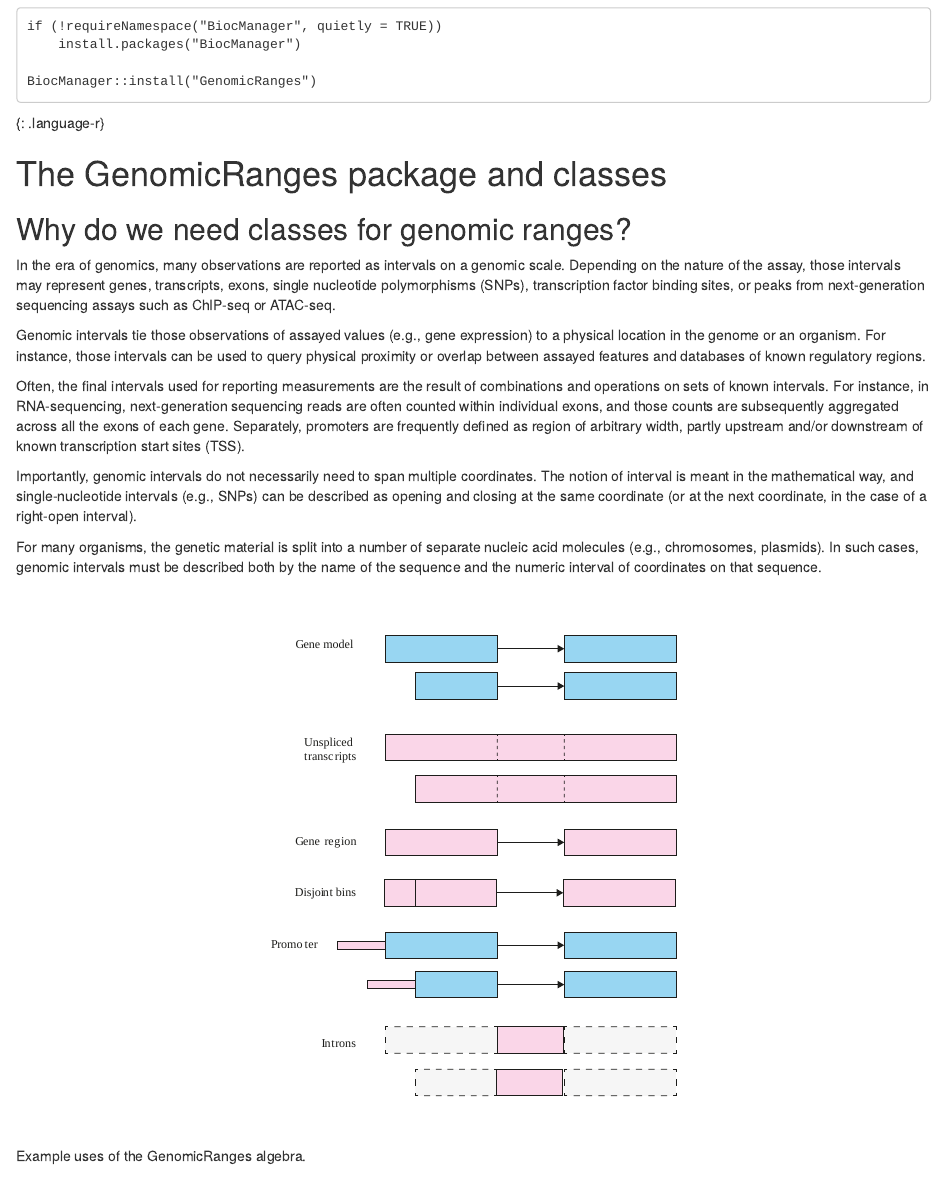
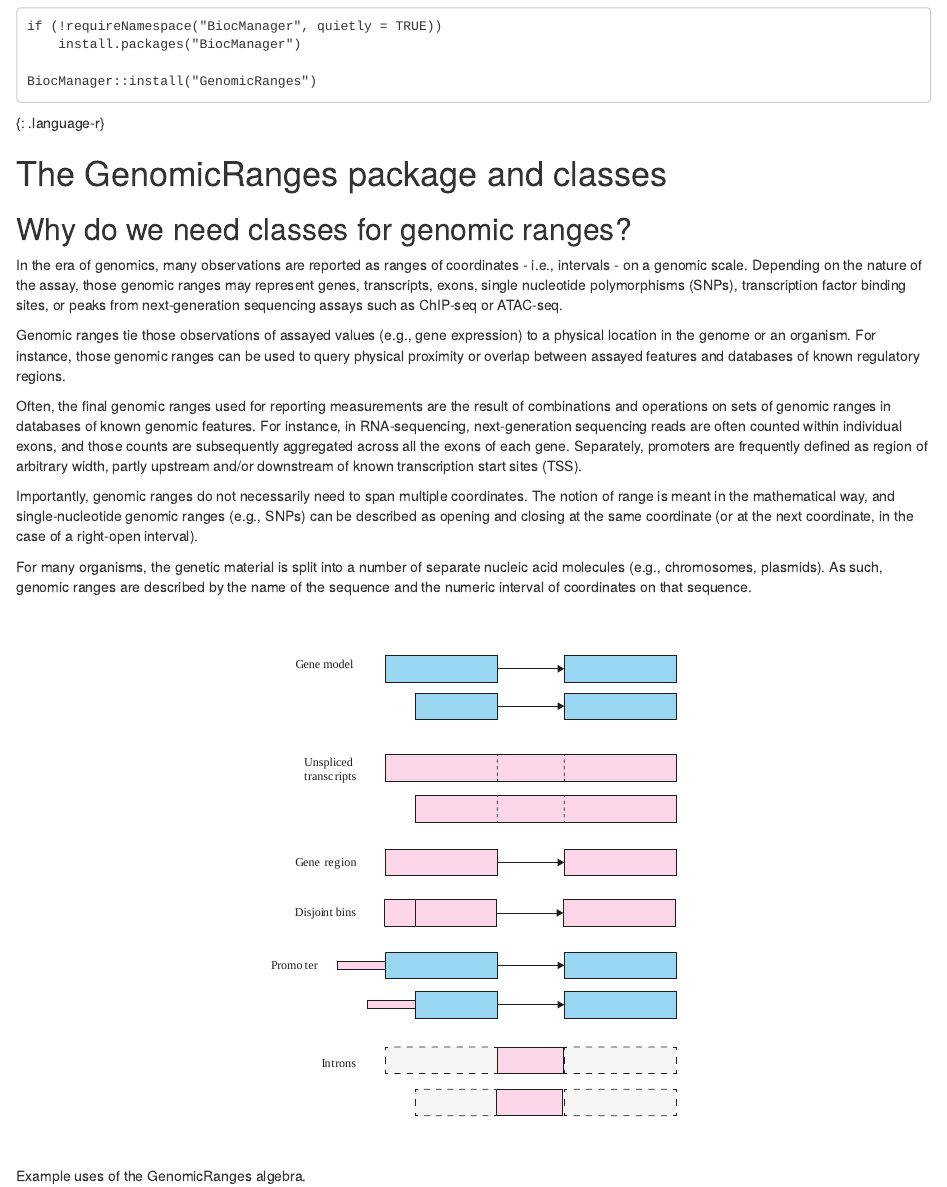
Before and after one commit to carpentries-incubator/bioc-project, an R Markdown document (_episodes_rmd/07-genomic-ranges.Rmd): the page in a window 1100 px wide, from 260 px down. Rendered offline with R 4.5, knitr and Pandoc, with nearby package versions; some code elsewhere in the file could not run offline.

Commit message:
replace interval by range

```diff
--- a/_episodes_rmd/07-genomic-ranges.Rmd
+++ b/_episodes_rmd/07-genomic-ranges.Rmd
@@ -60,36 +60,37 @@ BiocManager::install("GenomicRanges")
 
 ## Why do we need classes for genomic ranges?
 
-In the era of genomics, many observations are reported as intervals on a genomic
-scale.
-Depending on the nature of the assay, those intervals may represent genes,
+In the era of genomics, many observations are reported as ranges of coordinates
+- i.e., intervals - on a genomic scale.
+Depending on the nature of the assay, those genomic ranges may represent genes,
 transcripts, exons, single nucleotide polymorphisms (SNPs), transcription factor
 binding sites, or peaks from next-generation sequencing assays such as ChIP-seq
 or ATAC-seq.
 
-Genomic intervals tie those observations of assayed values (e.g., gene
+Genomic ranges tie those observations of assayed values (e.g., gene
 expression) to a physical location in the genome or an organism.
-For instance, those intervals can be used to query physical proximity or overlap
-between assayed features and databases of known regulatory regions.
+For instance, those genomic ranges can be used to query physical proximity or
+overlap between assayed features and databases of known regulatory regions.
 
-Often, the final intervals used for reporting measurements are the result
-of combinations and operations on sets of known intervals.
+Often, the final genomic ranges used for reporting measurements are the result
+of combinations and operations on sets of genomic ranges in databases of
+known genomic features.
 For instance, in RNA-sequencing, next-generation sequencing reads are often
 counted within individual exons, and those counts are subsequently aggregated
 across all the exons of each gene.
 Separately, promoters are frequently defined as region of arbitrary width,
 partly upstream and/or downstream of known transcription start sites (TSS).
 
-Importantly, genomic intervals do not necessarily need to span multiple
+Importantly, genomic ranges do not necessarily need to span multiple
 coordinates.
-The notion of interval is meant in the mathematical way, and single-nucleotide
-intervals (e.g., SNPs) can be described as opening and closing at the same
+The notion of range is meant in the mathematical way, and single-nucleotide
+genomic ranges (e.g., SNPs) can be described as opening and closing at the same
 coordinate (or at the next coordinate, in the case of a right-open interval).
 
 For many organisms, the genetic material is split into a number of separate
 nucleic acid molecules (e.g., chromosomes, plasmids).
-In such cases, genomic intervals must be described both by the name of the
-sequence and the numeric interval of coordinates on that sequence.
+As such, genomic ranges are described by the name of the sequence and
+the numeric interval of coordinates on that sequence.
 
 ![Example uses of the GenomicRanges algebra.](../fig/bioc-genomicranges.svg)
 
```
